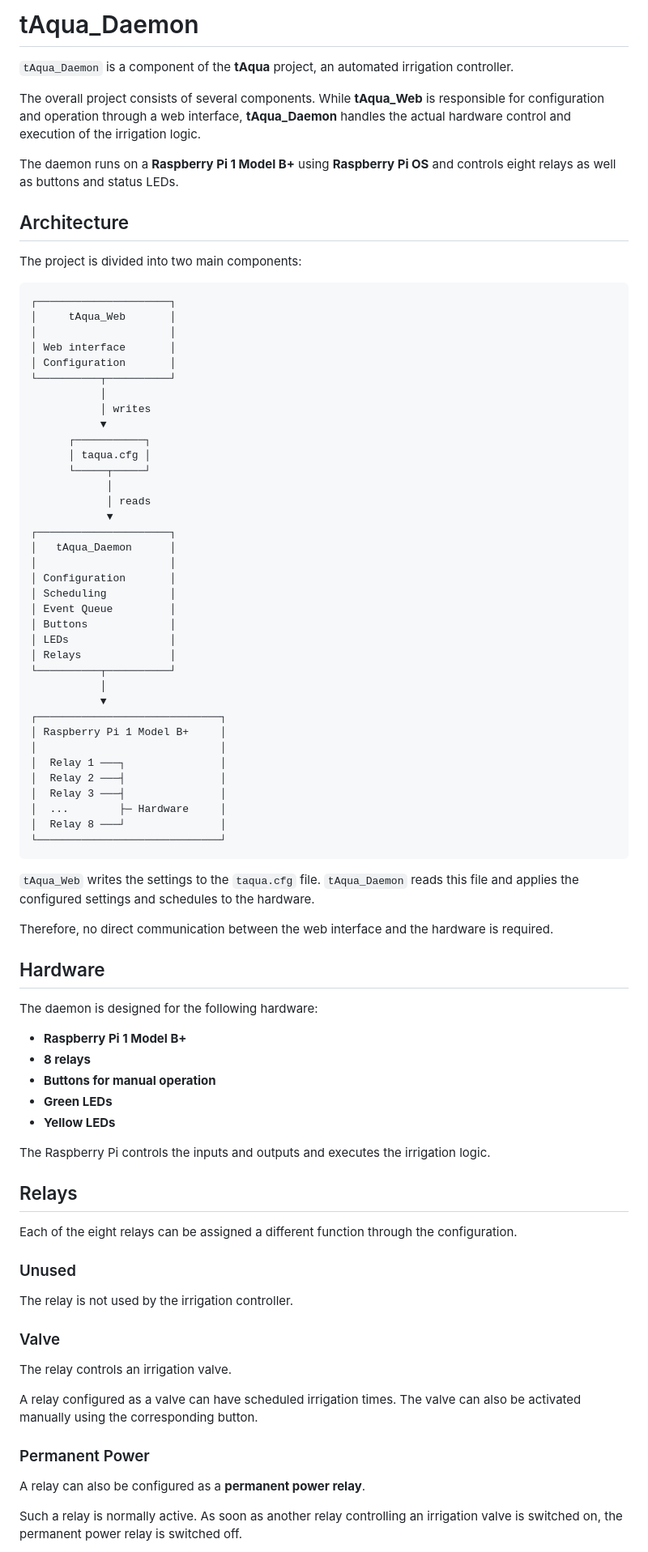
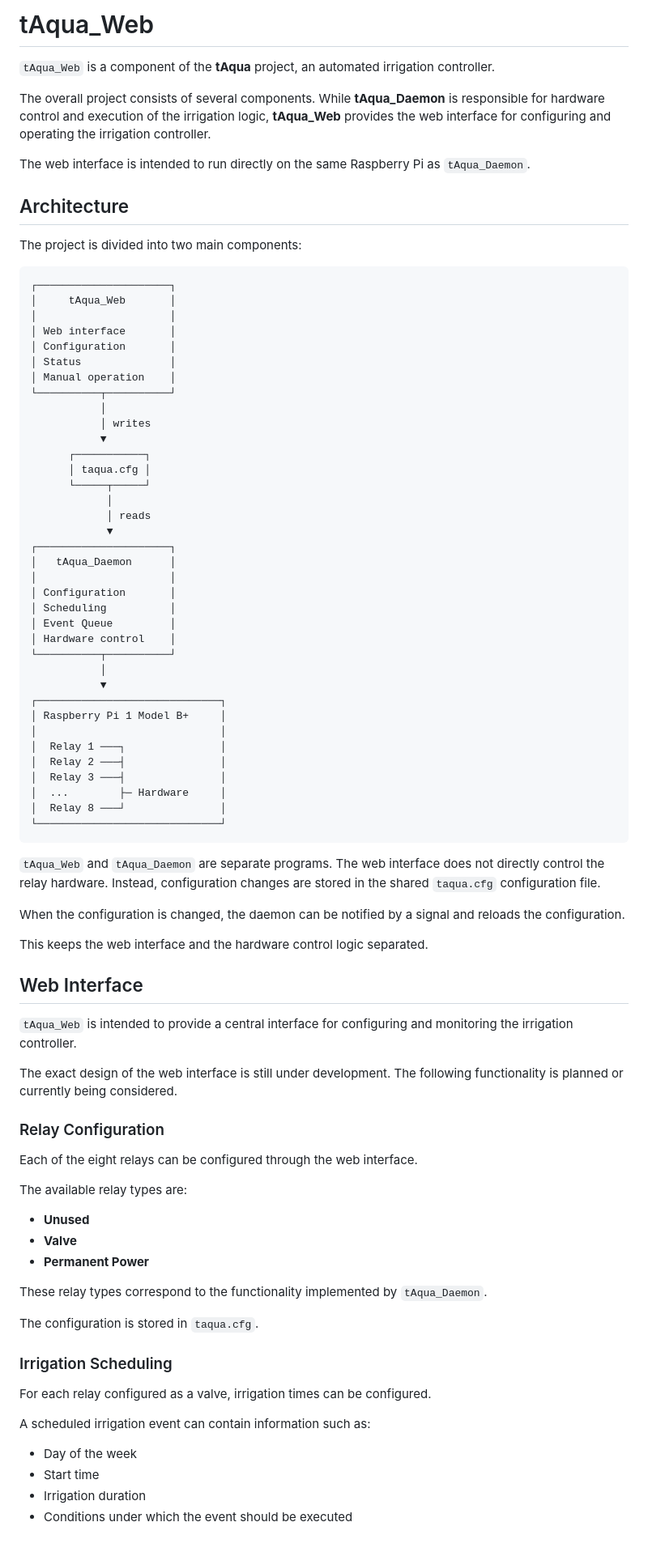
Before and after one commit to timjockers/tAqua_Web, a Markdown page: README.md, the part around one of its changes. Shown at 81% size. Rendered like a GitHub page.

Commit message:
Created tAqua_Web README
Converted tAqua_Daemon README to tAqua_Web README.

````diff
--- a/README.md
+++ b/README.md
@@ -1,10 +1,10 @@
-# tAqua_Daemon
+# tAqua_Web
 
-`tAqua_Daemon` is a component of the **tAqua** project, an automated irrigation controller.
+`tAqua_Web` is a component of the **tAqua** project, an automated irrigation controller.
 
-The overall project consists of several components. While **tAqua_Web** is responsible for configuration and operation through a web interface, **tAqua_Daemon** handles the actual hardware control and execution of the irrigation logic.
+The overall project consists of several components. While **tAqua_Daemon** is responsible for hardware control and execution of the irrigation logic, **tAqua_Web** provides the web interface for configuring and operating the irrigation controller.
 
-The daemon runs on a **Raspberry Pi 1 Model B+** using **Raspberry Pi OS** and controls eight relays as well as buttons and status LEDs.
+The web interface is intended to run directly on the same Raspberry Pi as `tAqua_Daemon`.
 
 ## Architecture
 
@@ -16,6 +16,8 @@ The project is divided into two main components:
 │                     │
 │ Web interface       │
 │ Configuration       │
+│ Status              │
+│ Manual operation    │
 └──────────┬──────────┘
            │
            │ writes
@@ -32,9 +34,7 @@ The project is divided into two main components:
 │ Configuration       │
 │ Scheduling          │
 │ Event Queue         │
-│ Buttons             │
-│ LEDs                │
-│ Relays              │
+│ Hardware control    │
 └──────────┬──────────┘
            │
            ▼
@@ -49,39 +49,40 @@ The project is divided into two main components:
 └─────────────────────────────┘
 ```
 
-`tAqua_Web` writes the settings to the `taqua.cfg` file. `tAqua_Daemon` reads this file and applies the configured settings and schedules to the hardware.
+`tAqua_Web` and `tAqua_Daemon` are separate programs. The web interface does not directly control the relay hardware. Instead, configuration changes are stored in the shared `taqua.cfg` configuration file.
 
-Therefore, no direct communication between the web interface and the hardware is required.
+When the configuration is changed, the daemon can be notified by a signal and reloads the configuration.
 
-## Hardware
+This keeps the web interface and the hardware control logic separated.
 
-The daemon is designed for the following hardware:
+## Web Interface
 
-* **Raspberry Pi 1 Model B+**
-* **8 relays**
-* **Buttons for manual operation**
-* **Green LEDs**
-* **Yellow LEDs**
+`tAqua_Web` is intended to provide a central interface for configuring and monitoring the irrigation controller.
 
-The Raspberry Pi controls the inputs and outputs and executes the irrigation logic.
+The exact design of the web interface is still under development. The following functionality is planned or currently being considered.
 
-## Relays
+### Relay Configuration
 
-Each of the eight relays can be assigned a different function through the configuration.
+Each of the eight relays can be configured through the web interface.
 
-### Unused
+The available relay types are:
 
-The relay is not used by the irrigation controller.
+* **Unused**
+* **Valve**
+* **Permanent Power**
 
-### Valve
+These relay types correspond to the functionality implemented by `tAqua_Daemon`.
 
-The relay controls an irrigation valve.
+The configuration is stored in `taqua.cfg`.
 
-A relay configured as a valve can have scheduled irrigation times. The valve can also be activated manually using the corresponding button.
+### Irrigation Scheduling
 
-### Permanent Power
+For each relay configured as a valve, irrigation times can be configured.
 
-A relay can also be configured as a **permanent power relay**.
+A scheduled irrigation event can contain information such as:
 
-Such a relay is normally active. As soon as another relay controlling an irrigation valve is switched on, the permanent power relay is switched off.
+* Day of the week
+* Start time
+* Irrigation duration
+* Conditions under which the event should be executed
 
````
Also changed, not shown: other parts of README.md (+143 -150 lines).
